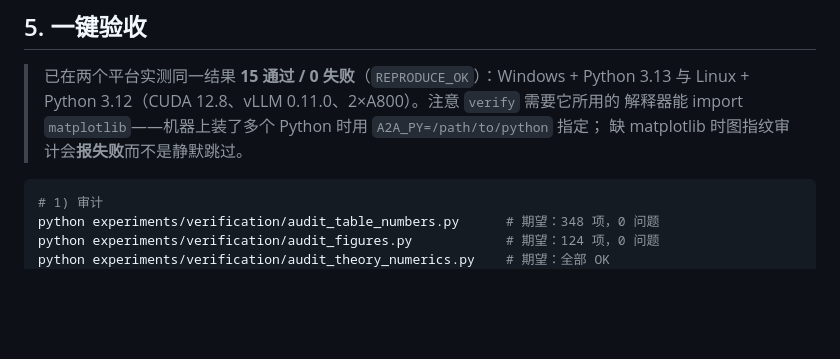
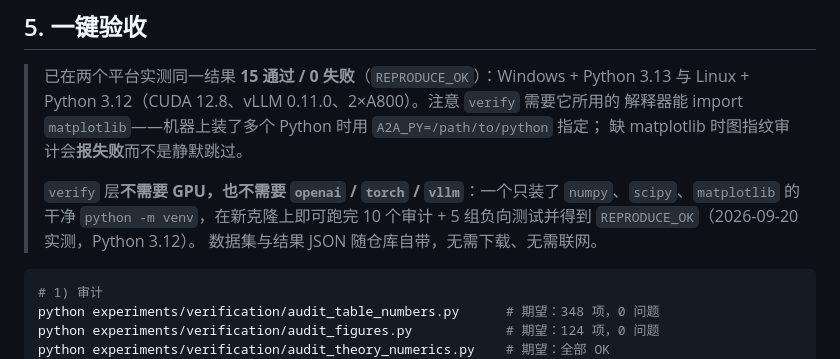
Before and after one commit to A2A-hub-ai/a2a-bft, a Markdown page: docs/REPRODUCTION.zh-CN.md, the part around the change. Drawn GitHub-style; blank space fills up the shorter version.

````diff
--- a/docs/REPRODUCTION.zh-CN.md
+++ b/docs/REPRODUCTION.zh-CN.md
@@ -318,6 +318,11 @@ pdflatex iclr2027_main && bibtex iclr2027_main && pdflatex iclr2027_main && pdfl
 > 与 Linux + Python 3.12（CUDA 12.8、vLLM 0.11.0、2×A800）。注意 `verify` 需要它所用的
 > 解释器能 import `matplotlib`——机器上装了多个 Python 时用 `A2A_PY=/path/to/python` 指定；
 > 缺 matplotlib 时图指纹审计会**报失败**而不是静默跳过。
+>
+> `verify` 层**不需要 GPU，也不需要 `openai` / `torch` / `vllm`**：一个只装了
+> `numpy`、`scipy`、`matplotlib` 的干净 `python -m venv`，在新克隆上即可跑完
+> 10 个审计 + 5 组负向测试并得到 `REPRODUCE_OK`（2026-09-20 实测，Python 3.12）。
+> 数据集与结果 JSON 随仓库自带，无需下载、无需联网。
 
 ```bash
 # 1) 审计
````
Also changed, not shown: docs/REPRODUCTION.md (+6 -0 lines).
